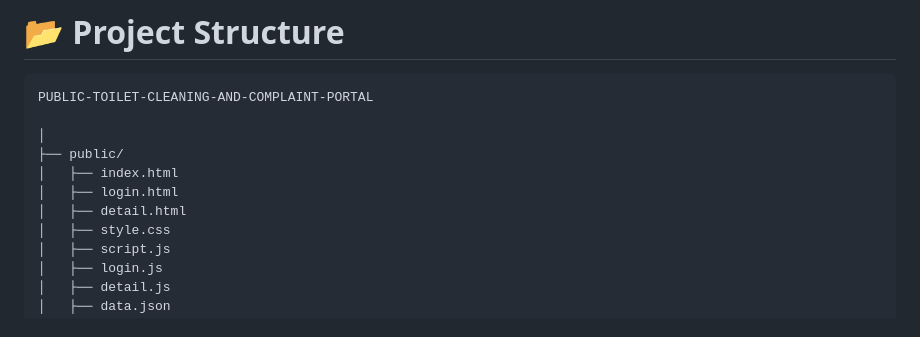
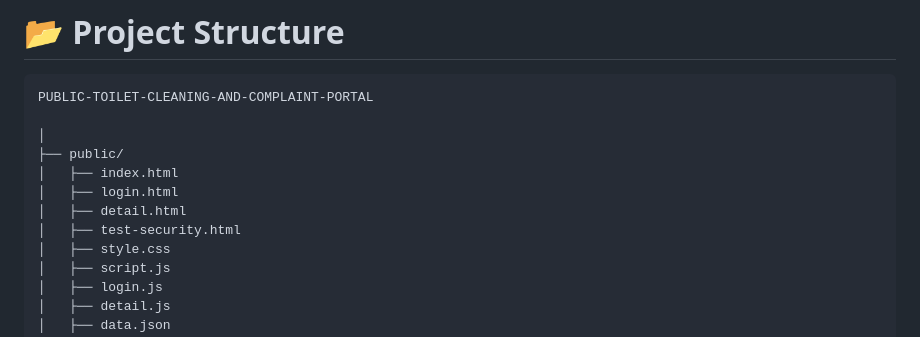
Before and after one commit to praveenkumar19/PUBLIC-TOILET-COMPLAINT-MANAGEMENT-SYSTEM, a Markdown page: README.md, the part around the change. GitHub-like rendering.

```diff
--- a/README.md
+++ b/README.md
@@ -135,6 +135,7 @@ PUBLIC-TOILET-CLEANING-AND-COMPLAINT-PORTAL
 │   ├── index.html
 │   ├── login.html
 │   ├── detail.html
+│   ├── test-security.html
 │   ├── style.css
 │   ├── script.js
 │   ├── login.js
```
